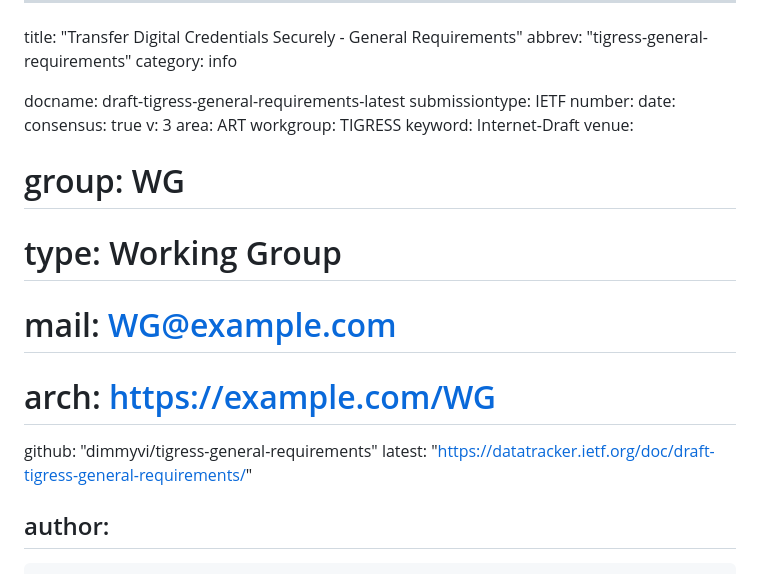
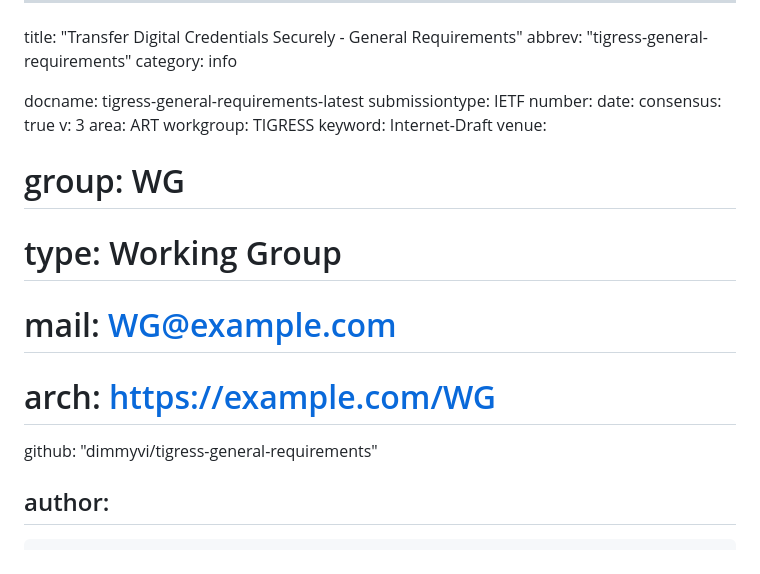
Before and after one commit to dimmyvi/tigress-general-requirements, a Markdown page: tigress-general-requirements.md, the part around the change. GitHub-like rendering.

```diff
--- a/draft-tigress-general-requirements.md
+++ b/tigress-general-requirements.md
@@ -3,7 +3,7 @@ title: "Transfer Digital Credentials Securely - General Requirements"
 abbrev: "tigress-general-requirements"
 category: info
 
-docname: draft-tigress-general-requirements-latest
+docname: tigress-general-requirements-latest
 submissiontype: IETF
 number:
 date:
@@ -18,7 +18,6 @@ venue:
 #  mail: WG@example.com
 #  arch: https://example.com/WG
   github: "dimmyvi/tigress-general-requirements"
-  latest: "https://datatracker.ietf.org/doc/draft-tigress-general-requirements/"
 
 author:
  -
```
